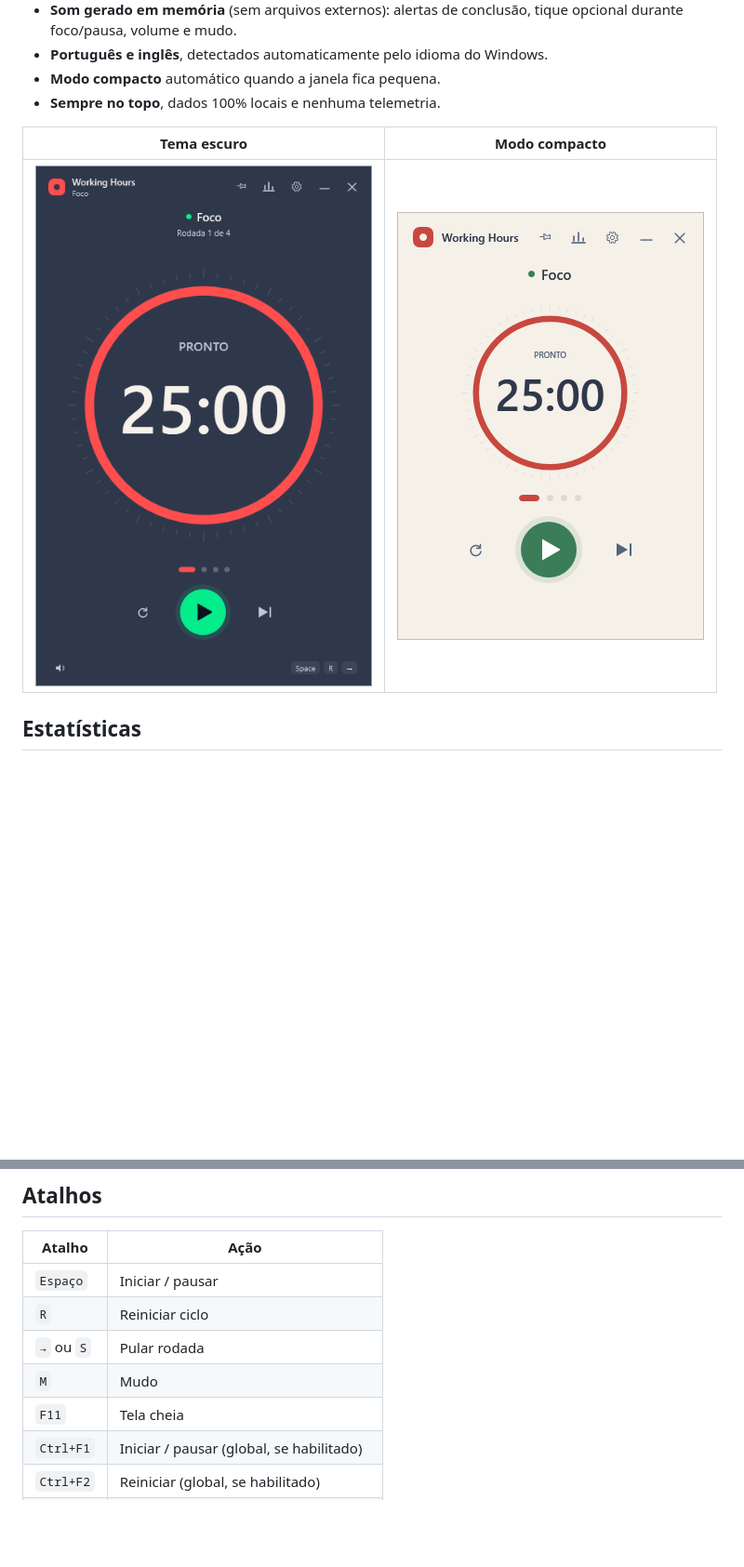
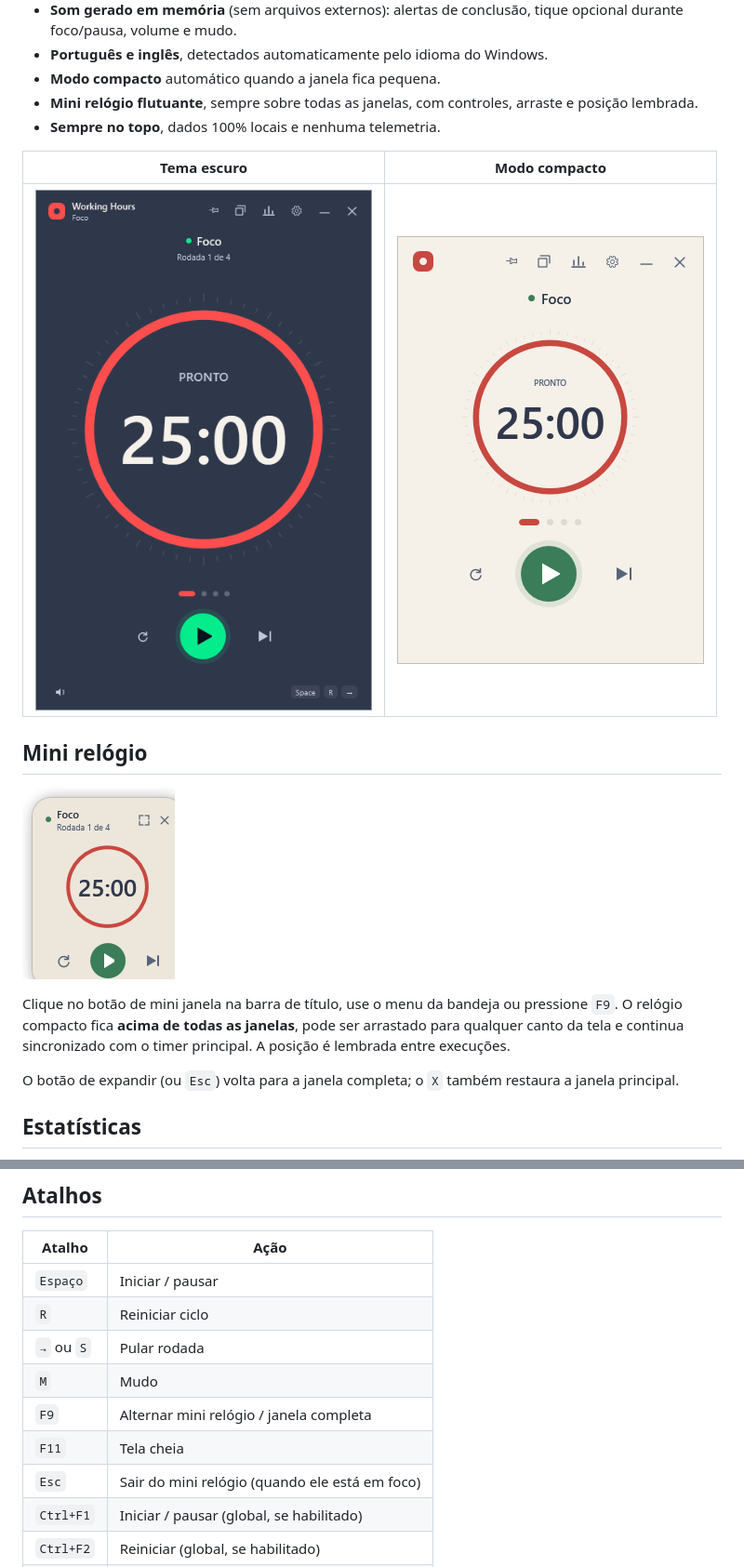
Before and after one commit to eduardo-pacheco-dev/working-hours, a Markdown page: README.md, 2 parts joined by grey strips. Shown at 93% size. GitHub-like rendering; pictures changed too: docs/screenshots/main-compact.png, docs/screenshots/main-dark.png, docs/screenshots/mini.png (added); blank space fills up the shorter version.

```diff
--- a/README.md
+++ b/README.md
@@ -21,11 +21,20 @@ Uma releitura nativa para Windows do [Pomotroid](https://github.com/Splode/pomot
 - **Som gerado em memória** (sem arquivos externos): alertas de conclusão, tique opcional durante foco/pausa, volume e mudo.
 - **Português e inglês**, detectados automaticamente pelo idioma do Windows.
 - **Modo compacto** automático quando a janela fica pequena.
+- **Mini relógio flutuante**, sempre sobre todas as janelas, com controles, arraste e posição lembrada.
 - **Sempre no topo**, dados 100% locais e nenhuma telemetria.
 
 | Tema escuro | Modo compacto |
 | --- | --- |
 | ![Tema escuro](docs/screenshots/main-dark.png) | ![Modo compacto](docs/screenshots/main-compact.png) |
+
+## Mini relógio
+
+![Mini relógio](docs/screenshots/mini.png)
+
+Clique no botão de mini janela na barra de título, use o menu da bandeja ou pressione `F9`. O relógio compacto fica **acima de todas as janelas**, pode ser arrastado para qualquer canto da tela e continua sincronizado com o timer principal. A posição é lembrada entre execuções.
+
+O botão de expandir (ou `Esc`) volta para a janela completa; o `X` também restaura a janela principal.
 
 ## Estatísticas
 
@@ -117,7 +126,9 @@ Os testes cobrem a sequência de rodadas (incluindo pausas desativadas), os cál
 | `R` | Reiniciar ciclo |
 | `→` ou `S` | Pular rodada |
 | `M` | Mudo |
+| `F9` | Alternar mini relógio / janela completa |
 | `F11` | Tela cheia |
+| `Esc` | Sair do mini relógio (quando ele está em foco) |
 | `Ctrl+F1` | Iniciar / pausar (global, se habilitado) |
 | `Ctrl+F2` | Reiniciar (global, se habilitado) |
 | `Ctrl+F3` | Pular (global, se habilitado) |
```
Also changed, not shown: docs/screenshots/main.png, 11 other files.
